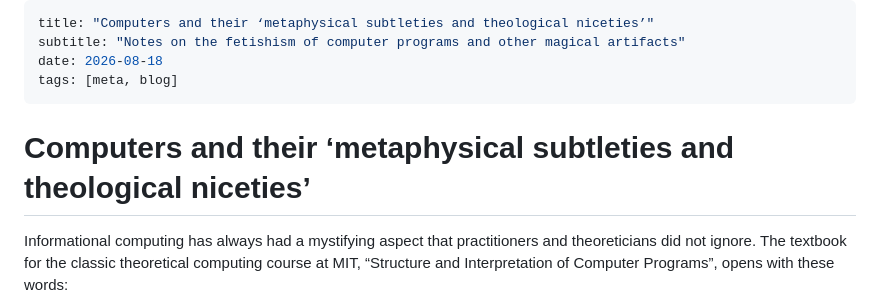
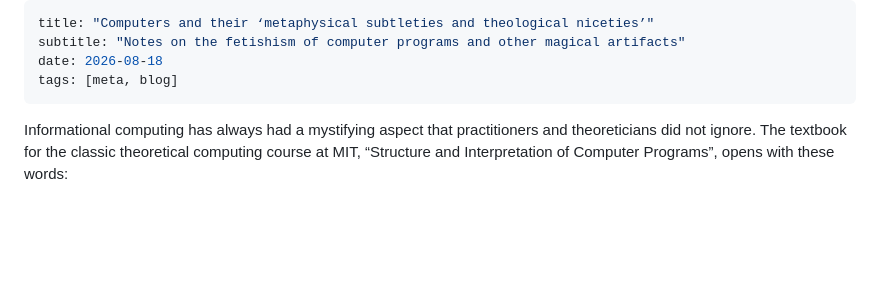
Before and after one commit to escribapetrus/escribapetrus.github.io, a Markdown page: publish/technofetishism.md, the part around the change. Rendered like a GitHub page; blank space fills up the shorter version.

```diff
--- a/publish/technofetishism.md
+++ b/publish/technofetishism.md
@@ -4,8 +4,6 @@ subtitle: "Notes on the fetishism of computer programs and other magical artifac
 date: 2026-08-18
 tags: [meta, blog]
 ---
-
-# Computers and their ‘metaphysical subtleties and theological niceties’
 
 Informational computing has always had a mystifying aspect that practitioners and theoreticians did not ignore. The textbook for the classic theoretical computing course at MIT, “Structure and Interpretation of Computer Programs”, opens with these words:
 
```
